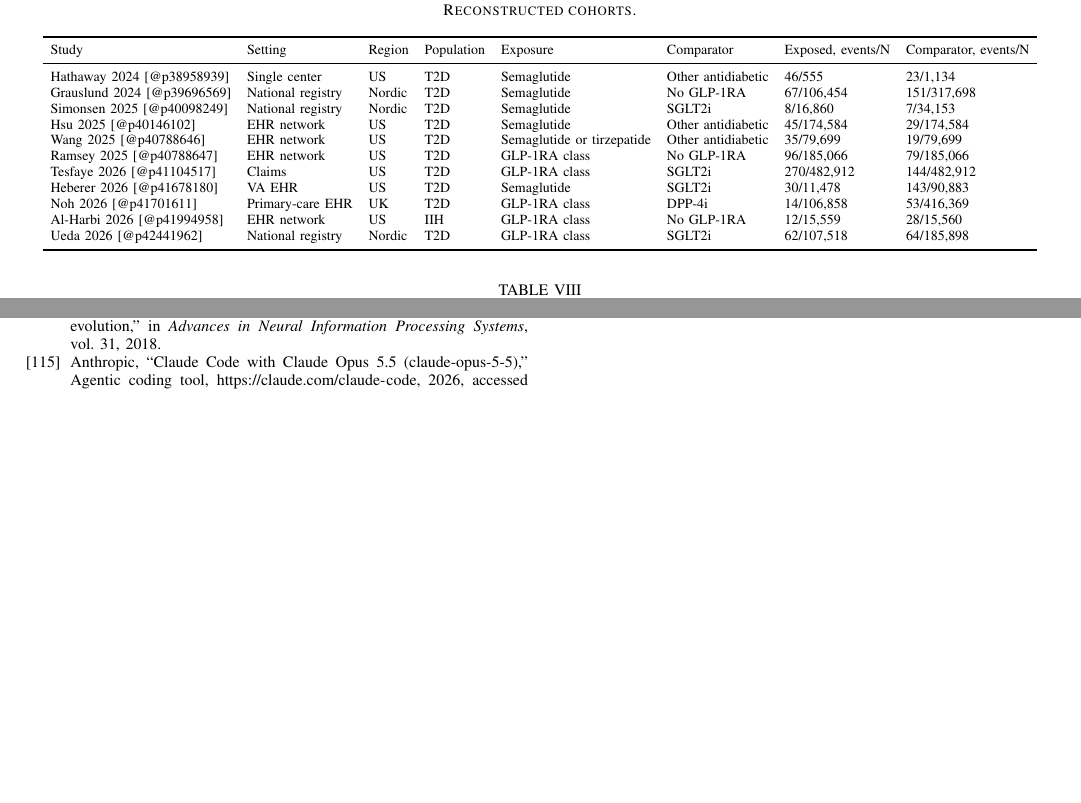
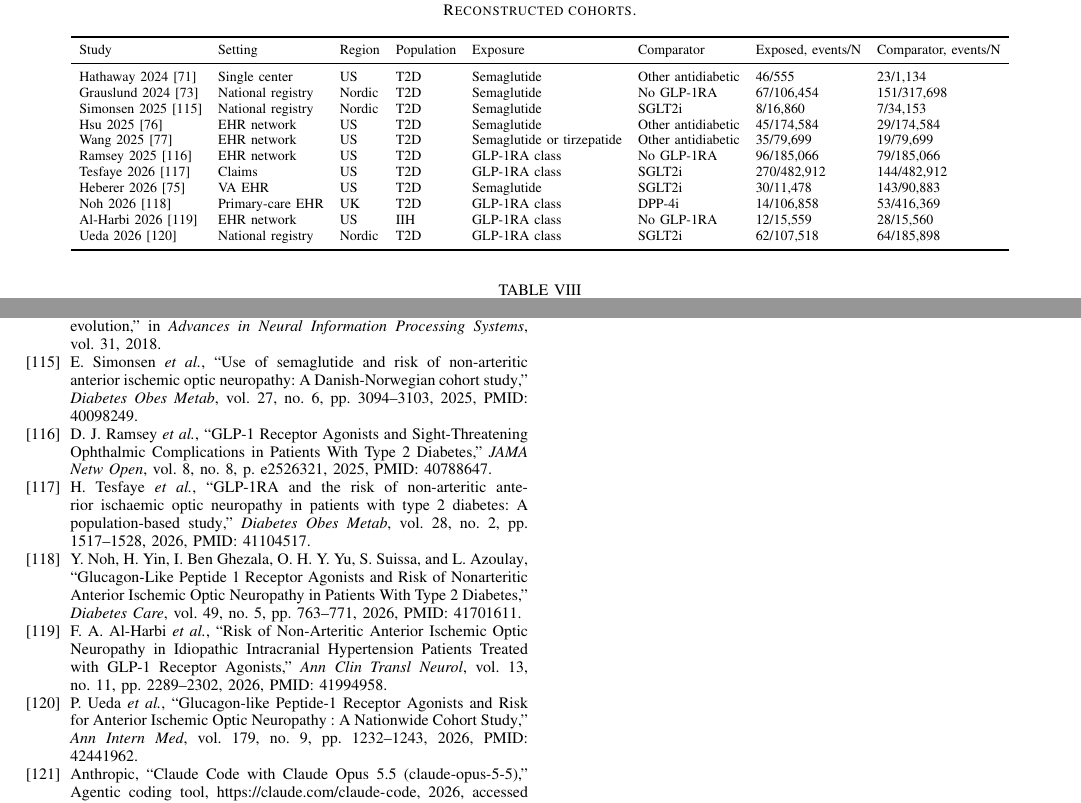
Before and after one commit to aeyemovment/naion-glp1-risk, a LaTeX paper (paper/ieee/naion_glp1_ieee.tex): two parts of pages 23 and 34 of 34, joined at a grey line, cut so that both start at the same text, the shorter picture padded with empty space. Compiled offline with pdfLaTeX.

Commit message:
IEEE: resolve citations inside table cells (cohort table)
Co-Authored-By: Claude Opus 5.5 <noreply@anthropic.com>

```diff
--- a/paper/ieee/naion_glp1_ieee.tex
+++ b/paper/ieee/naion_glp1_ieee.tex
@@ -1904,17 +1904,17 @@ Video & - & none located & 0 & 0 & 0 & - \\
 \maxwbox{\textwidth}{\begin{tabular}{llllllll}\toprule
 Study & Setting & Region & Population & Exposure & Comparator & Exposed, events/N & Comparator, events/N \\
 \midrule
-Hathaway 2024 {[}@p38958939{]} & Single center & US & T2D & Semaglutide & Other antidiabetic & 46/555 & 23/1,134 \\
-Grauslund 2024 {[}@p39696569{]} & National registry & Nordic & T2D & Semaglutide & No GLP-1RA & 67/106,454 & 151/317,698 \\
-Simonsen 2025 {[}@p40098249{]} & National registry & Nordic & T2D & Semaglutide & SGLT2i & 8/16,860 & 7/34,153 \\
-Hsu 2025 {[}@p40146102{]} & EHR network & US & T2D & Semaglutide & Other antidiabetic & 45/174,584 & 29/174,584 \\
-Wang 2025 {[}@p40788646{]} & EHR network & US & T2D & Semaglutide or tirzepatide & Other antidiabetic & 35/79,699 & 19/79,699 \\
-Ramsey 2025 {[}@p40788647{]} & EHR network & US & T2D & GLP-1RA class & No GLP-1RA & 96/185,066 & 79/185,066 \\
-Tesfaye 2026 {[}@p41104517{]} & Claims & US & T2D & GLP-1RA class & SGLT2i & 270/482,912 & 144/482,912 \\
-Heberer 2026 {[}@p41678180{]} & VA EHR & US & T2D & Semaglutide & SGLT2i & 30/11,478 & 143/90,883 \\
-Noh 2026 {[}@p41701611{]} & Primary-care EHR & UK & T2D & GLP-1RA class & DPP-4i & 14/106,858 & 53/416,369 \\
-Al-Harbi 2026 {[}@p41994958{]} & EHR network & US & IIH & GLP-1RA class & No GLP-1RA & 12/15,559 & 28/15,560 \\
-Ueda 2026 {[}@p42441962{]} & National registry & Nordic & T2D & GLP-1RA class & SGLT2i & 62/107,518 & 64/185,898 \\
+Hathaway 2024 \cite{p38958939} & Single center & US & T2D & Semaglutide & Other antidiabetic & 46/555 & 23/1,134 \\
+Grauslund 2024 \cite{p39696569} & National registry & Nordic & T2D & Semaglutide & No GLP-1RA & 67/106,454 & 151/317,698 \\
+Simonsen 2025 \cite{p40098249} & National registry & Nordic & T2D & Semaglutide & SGLT2i & 8/16,860 & 7/34,153 \\
+Hsu 2025 \cite{p40146102} & EHR network & US & T2D & Semaglutide & Other antidiabetic & 45/174,584 & 29/174,584 \\
+Wang 2025 \cite{p40788646} & EHR network & US & T2D & Semaglutide or tirzepatide & Other antidiabetic & 35/79,699 & 19/79,699 \\
+Ramsey 2025 \cite{p40788647} & EHR network & US & T2D & GLP-1RA class & No GLP-1RA & 96/185,066 & 79/185,066 \\
+Tesfaye 2026 \cite{p41104517} & Claims & US & T2D & GLP-1RA class & SGLT2i & 270/482,912 & 144/482,912 \\
+Heberer 2026 \cite{p41678180} & VA EHR & US & T2D & Semaglutide & SGLT2i & 30/11,478 & 143/90,883 \\
+Noh 2026 \cite{p41701611} & Primary-care EHR & UK & T2D & GLP-1RA class & DPP-4i & 14/106,858 & 53/416,369 \\
+Al-Harbi 2026 \cite{p41994958} & EHR network & US & IIH & GLP-1RA class & No GLP-1RA & 12/15,559 & 28/15,560 \\
+Ueda 2026 \cite{p42441962} & National registry & Nordic & T2D & GLP-1RA class & SGLT2i & 62/107,518 & 64/185,898 \\
 \bottomrule\end{tabular}}
 \end{table}
 
```
Also changed, not shown: paper/overleaf_ieee/main.tex (+11 -11 lines), paper/style/ieee_floats.lua (+1 -1 lines), 2 other files.
